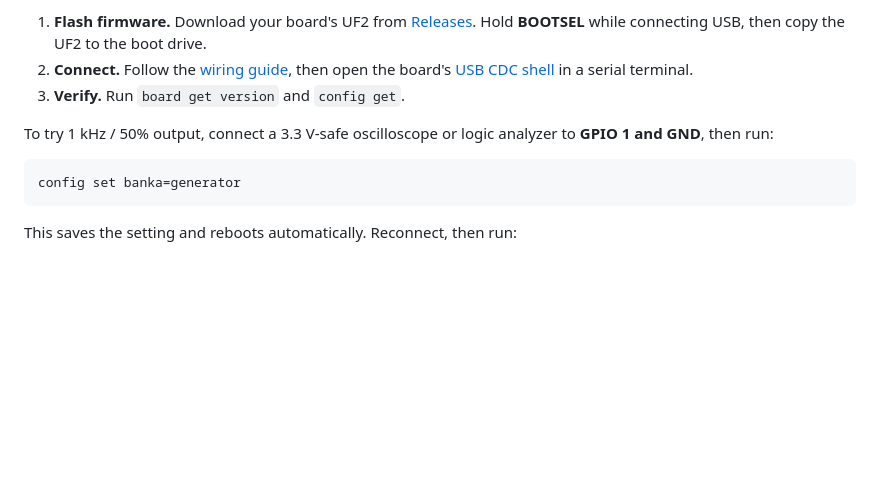
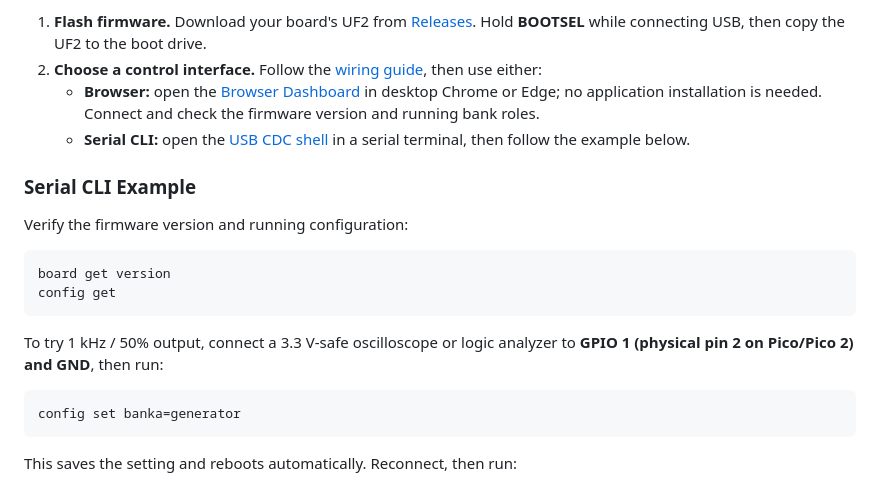
Before and after one commit to djwinter29-oss/PicoPWM, a Markdown page: README.md, the part around one of its changes. Rendered like a GitHub page; blank space fills up the shorter version.

````diff
--- a/README.md
+++ b/README.md
@@ -41,11 +42,23 @@ Before wiring:
 
 1. **Flash firmware.** Download your board's UF2 from [Releases](https://github.com/djwinter29-oss/PicoPWM/releases).
    Hold **BOOTSEL** while connecting USB, then copy the UF2 to the boot drive.
-2. **Connect.** Follow the [wiring guide](docs/guides/hardware-setup.md), then open the board's
-   [USB CDC shell](docs/guides/usb-cdc-shell.md) in a serial terminal.
-3. **Verify.** Run `board get version` and `config get`.
+2. **Choose a control interface.** Follow the [wiring guide](docs/guides/hardware-setup.md), then use either:
+   - **Browser:** open the [Browser Dashboard](#browser-dashboard) in desktop Chrome or Edge; no application
+     installation is needed. Connect and check the firmware version and running bank roles.
+   - **Serial CLI:** open the [USB CDC shell](docs/guides/usb-cdc-shell.md) in a serial terminal, then follow
+     the example below.
 
-To try 1 kHz / 50% output, connect a 3.3 V-safe oscilloscope or logic analyzer to **GPIO 1 and GND**, then run:
+### Serial CLI Example
+
+Verify the firmware version and running configuration:
+
+```text
+board get version
+config get
+```
+
+To try 1 kHz / 50% output, connect a 3.3 V-safe oscilloscope or logic analyzer to
+**GPIO 1 (physical pin 2 on Pico/Pico 2) and GND**, then run:
 
 ```text
 config set banka=generator
````
Also changed, not shown: other parts of README.md (+35 -16 lines).
